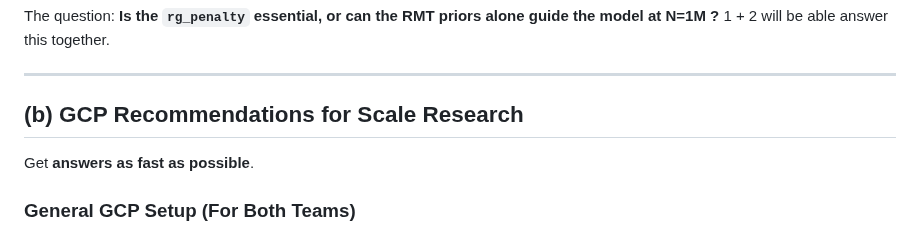
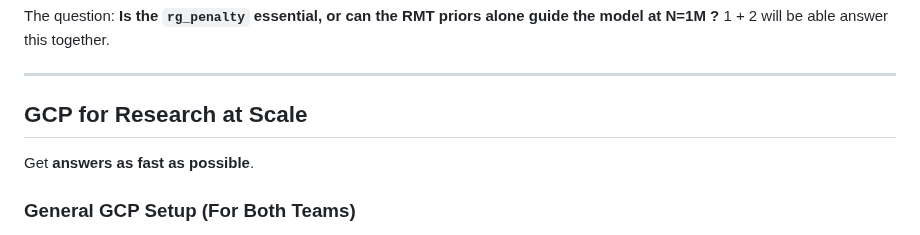
Before and after one commit to XORBKPT/GCP_Hybrid_Neural_Renormalization_Group_Model_RH_Exploration, a Markdown page: Team_Notes.md, the part around the change. Rendered like a GitHub page.

```diff
--- a/Team_Notes.md
+++ b/Team_Notes.md
@@ -32,7 +32,7 @@ The question: **Is the `rg_penalty` essential, or can the RMT priors alone guide
 
 -----
 
-## (b) GCP Recommendations for Scale Research
+## GCP for Research at Scale
 
 Get **answers as fast as possible**.
 
```
